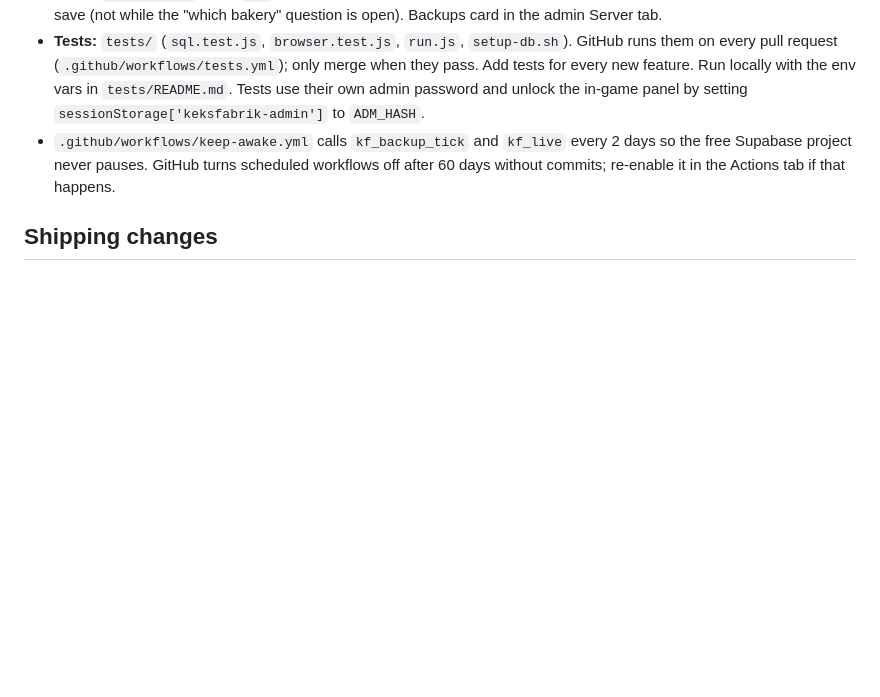
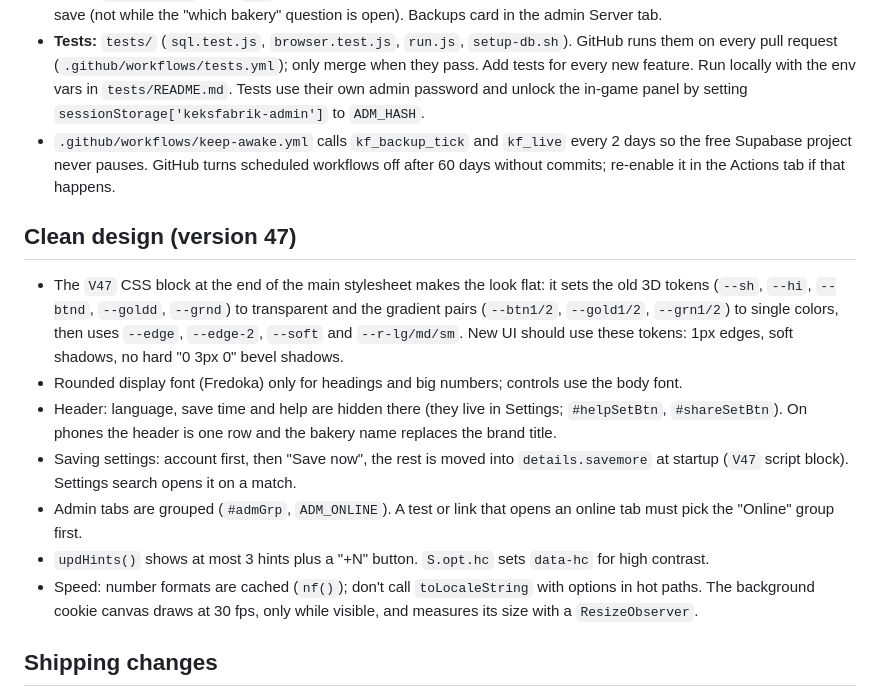
Before and after one commit to Destinyx350/Cookie-Factory, a Markdown page: CLAUDE.md, the part around the change. Drawn GitHub-style; blank space fills up the shorter version.

```diff
--- a/CLAUDE.md
+++ b/CLAUDE.md
@@ -109,6 +109,16 @@ All player-facing text exists in German and English. Use `tt('Deutsch','English'
 - **Tests:** `tests/` (`sql.test.js`, `browser.test.js`, `run.js`, `setup-db.sh`). GitHub runs them on every pull request (`.github/workflows/tests.yml`); only merge when they pass. Add tests for every new feature. Run locally with the env vars in `tests/README.md`. Tests use their own admin password and unlock the in-game panel by setting `sessionStorage['keksfabrik-admin']` to `ADM_HASH`.
 - `.github/workflows/keep-awake.yml` calls `kf_backup_tick` and `kf_live` every 2 days so the free Supabase project never pauses. GitHub turns scheduled workflows off after 60 days without commits; re-enable it in the Actions tab if that happens.
 
+## Clean design (version 47)
+
+- The `V47` CSS block at the end of the main stylesheet makes the look flat: it sets the old 3D tokens (`--sh`, `--hi`, `--btnd`, `--goldd`, `--grnd`) to transparent and the gradient pairs (`--btn1/2`, `--gold1/2`, `--grn1/2`) to single colors, then uses `--edge`, `--edge-2`, `--soft` and `--r-lg/md/sm`. New UI should use these tokens: 1px edges, soft shadows, no hard "0 3px 0" bevel shadows.
+- Rounded display font (Fredoka) only for headings and big numbers; controls use the body font.
+- Header: language, save time and help are hidden there (they live in Settings; `#helpSetBtn`, `#shareSetBtn`). On phones the header is one row and the bakery name replaces the brand title.
+- Saving settings: account first, then "Save now", the rest is moved into `details.savemore` at startup (`V47` script block). Settings search opens it on a match.
+- Admin tabs are grouped (`#admGrp`, `ADM_ONLINE`). A test or link that opens an online tab must pick the "Online" group first.
+- `updHints()` shows at most 3 hints plus a "+N" button. `S.opt.hc` sets `data-hc` for high contrast.
+- Speed: number formats are cached (`nf()`); don't call `toLocaleString` with options in hot paths. The background cookie canvas draws at 30 fps, only while visible, and measures its size with a `ResizeObserver`.
+
 ## Shipping changes
 
 - The owner asked Claude to **merge its own pull requests into `main`** without waiting for them, once all tests pass (including the GitHub `Tests` check). After merging, check the GitHub Pages deploy finished and that the live site serves the new `NEWS_VER`.
```
Also changed, not shown: README.md (+15 -9 lines), docs/gameplay.png, docs/start-screen.png, 4 other files.
